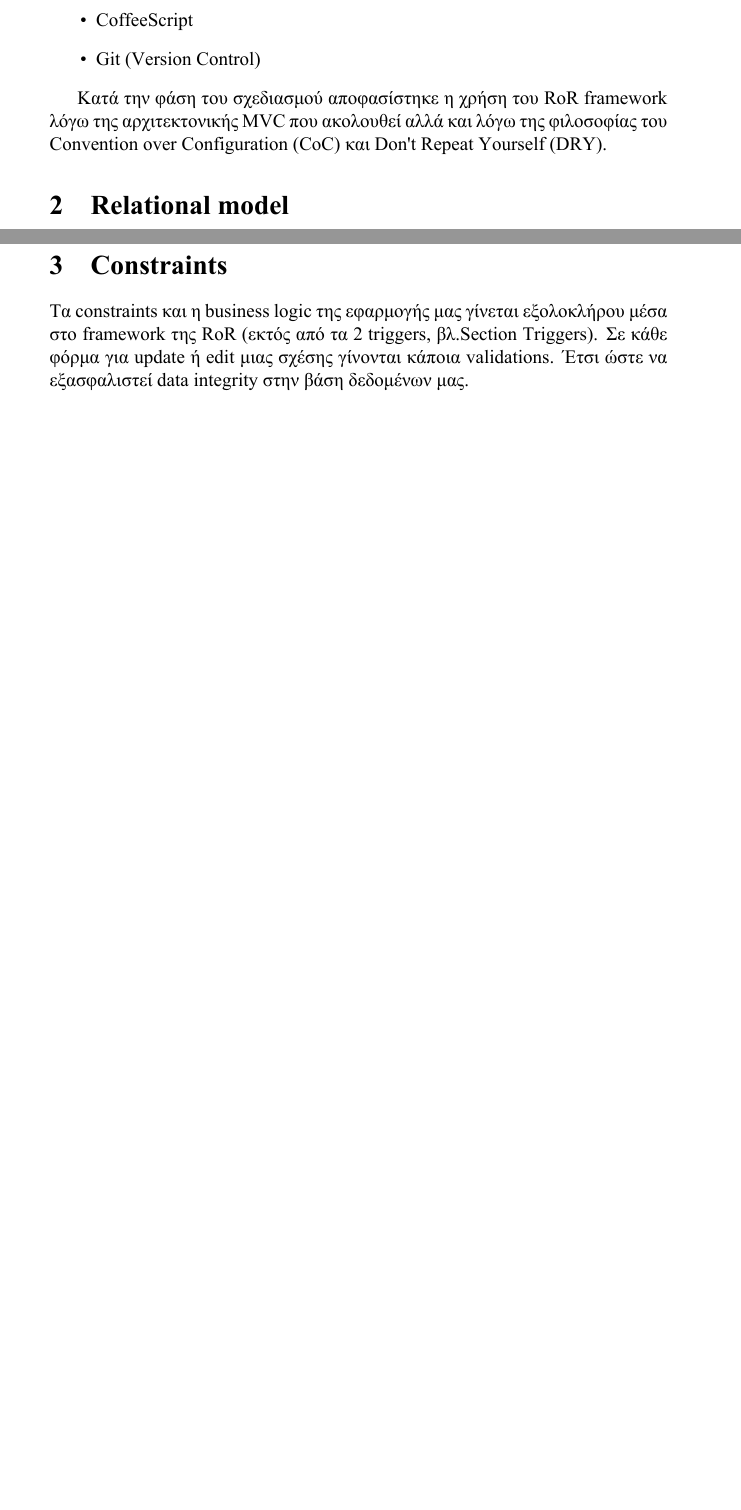
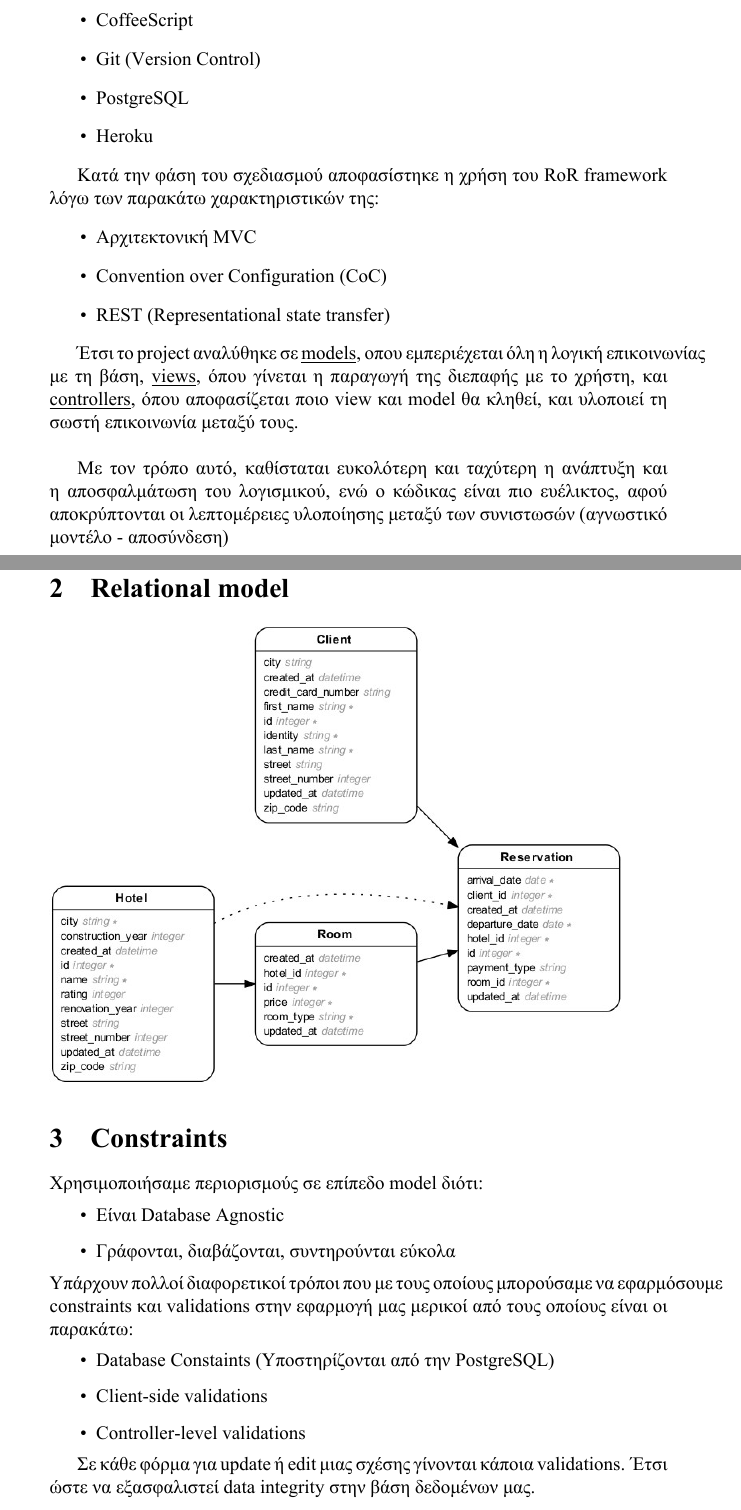
Before and after one commit to iliasfotopoulos/ntua-db, a LaTeX document (report/report.tex): two parts of pages 2 and 3 of 14 before the commit and two parts of pages 2 and 3 of 15 after it, joined at a grey line, cut so that both start at the same text, the shorter picture padded with empty space. The pictures show the PDF file report/report.pdf that the author committed with the source.

Commit message:
Constaints checking

```diff
--- a/report/report.tex
+++ b/report/report.tex
@@ -99,15 +99,43 @@
   \item Bootstrap (Sass Framework)
   \item CoffeeScript
   \item Git (Version Control)
+  \item PostgreSQL
+  \item Heroku
 \end{itemize}
 
-Κατά την φάση του σχεδιασμού αποφασίστηκε η χρήση του RoR framework λόγω της αρχιτεκτονικής MVC που ακολουθεί αλλά και λόγω της φιλοσοφίας του Convention over Configuration (CoC) και Don't Repeat Yourself (DRY).
+Κατά την φάση του σχεδιασμού αποφασίστηκε η χρήση του RoR framework λόγω των παρακάτω χαρακτηριστικών της:
+\begin{itemize}
+  \item Αρχιτεκτονική MVC
+  \item Convention over Configuration (CoC)
+  \item REST (Representational state transfer)
+\end{itemize}
+
+Έτσι το project αναλύθηκε σε \underline{models}, οπου εμπεριέχεται όλη η λογική
+επικοινωνίας με τη βάση, \underline{views}, όπου γίνεται η παραγωγή της διεπαφής
+με το χρήστη, και \underline{controllers}, όπου αποφασίζεται ποιο view και model
+θα κληθεί, και υλοποιεί τη σωστή επικοινωνία μεταξύ τους.\\
+
+Με τον τρόπο αυτό, καθίσταται ευκολότερη και ταχύτερη η ανάπτυξη και η
+αποσφαλμάτωση του λογισμικού, ενώ ο κώδικας είναι πιο ευέλικτος, αφού
+αποκρύπτονται οι λεπτομέρειες υλοποίησης μεταξύ των συνιστωσών (αγνωστικό
+μοντέλο - αποσύνδεση)
 
 \section{Relational model}
 \includegraphics[scale=0.7]{ER}
 
 \section{Constraints}
-Τα constraints και η business logic της εφαρμογής μας γίνεται εξολοκλήρου μέσα στο framework της RoR (εκτός από τα 2 triggers, βλ.Section Triggers).
+Χρησιμοποιήσαμε περιορισμούς σε επίπεδο model διότι:
+\begin{itemize}
+	\item Είναι Database Agnostic
+	\item Γράφονται, διαβάζονται, συντηρούνται εύκολα
+\end{itemize}
+Υπάρχουν πολλοί διαφορετικοί τρόποι που με τους οποίους μπορούσαμε να εφαρμόσουμε constraints και validations στην εφαρμογή μας μερικοί από τους οποίους είναι οι παρακάτω:
+\begin{itemize}
+	\item Database Constaints (Υποστηρίζονται από την PostgreSQL)
+	\item Client-side validations
+	\item Controller-level validations
+\end{itemize}
+
 Σε κάθε φόρμα για update ή edit μιας σχέσης γίνονται κάποια validations. Έτσι ώστε να εξασφαλιστεί data integrity στην βάση δεδομένων μας.\\
 \subsection{Hotel Validations}
 	\begin{lstlisting}[language=Ruby]
@@ -360,6 +388,7 @@ has_many :reservations, dependent: :destroy
 	  \item Εύκολο Debug
 	  \item Ο κώδικας Ruby γράφετε και διαβάζεται πιο εύκολα
 	  \item Η εφαρμογή μας δεν εξαρτάται από την υλοποίηση (και συντακτικό) της βάσης δεδομένων.
+	  \item Database Agnostic
 	\end{itemize}
 	\textbf{Πλεονεκτήματα Trigger:}
 	\begin{itemize}
```
Also changed, not shown: report/report.pdf, 3 other files.
